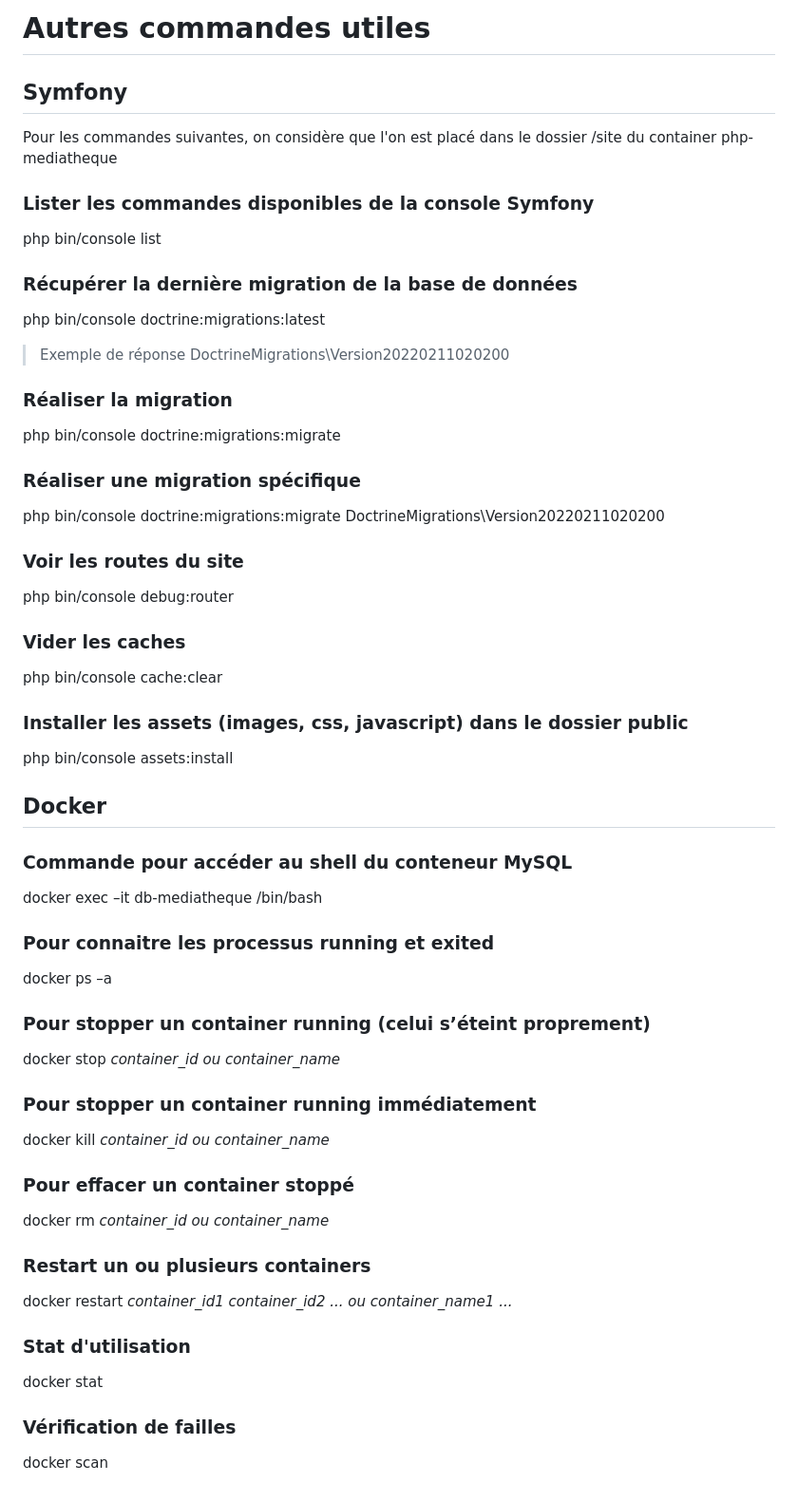
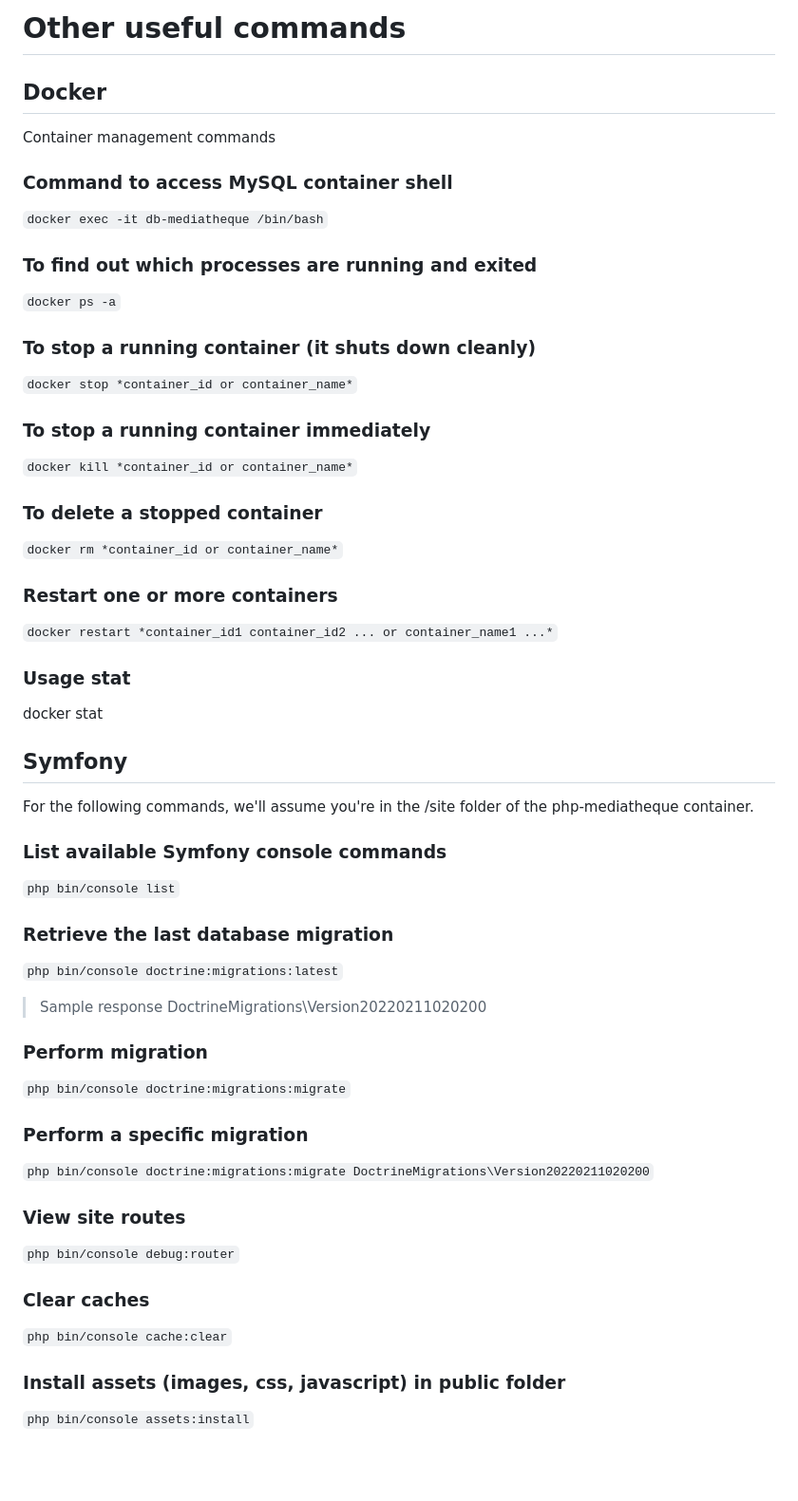
Before and after one commit to yaelchampclaux/ProjetMediatheque, a Markdown page: README.md, the part around one of its changes. Shown at 95% size. GitHub-like rendering; blank space fills up the shorter version.

```diff
--- a/README.md
+++ b/README.md
@@ -59,69 +72,67 @@ Puis cliquer sur Importer puis parcourir, puis sélectionner le fichier fill-med
 
-# Autres commandes utiles
+# Other useful commands
+
+## Docker
+
+Container management commands
+
+### Command to access MySQL container shell
+
+``docker exec -it db-mediatheque /bin/bash``
+
+### To find out which processes are running and exited
+
+``docker ps -a``
+
+### To stop a running container (it shuts down cleanly)
+
+``docker stop *container_id or container_name*``
+
+### To stop a running container immediately
+
+``docker kill *container_id or container_name*``
+
+### To delete a stopped container
+
+``docker rm *container_id or container_name*``
+
+### Restart one or more containers
+
+``docker restart *container_id1 container_id2 ... or container_name1 ...*``
+
+### Usage stat
+
+docker stat
 
 ## Symfony
 
-Pour les commandes suivantes, on considère que l'on est placé dans le dossier /site du container php-mediatheque
+For the following commands, we'll assume you're in the /site folder of the php-mediatheque container.
 
-### Lister les commandes disponibles de la console Symfony
+### List available Symfony console commands
 
-php bin/console list
+``php bin/console list``
 
-### Récupérer la dernière migration de la base de données
+### Retrieve the last database migration
 
-php bin/console doctrine:migrations:latest
-> Exemple de réponse DoctrineMigrations\Version20220211020200
+``php bin/console doctrine:migrations:latest``
+> Sample response DoctrineMigrations\Version20220211020200
 
-### Réaliser la migration
+### Perform migration
 
-php bin/console doctrine:migrations:migrate
+``php bin/console doctrine:migrations:migrate``
 
-### Réaliser une migration spécifique
+### Perform a specific migration
 
-php bin/console doctrine:migrations:migrate DoctrineMigrations\Version20220211020200
+``php bin/console doctrine:migrations:migrate DoctrineMigrations\Version20220211020200``
 
-### Voir les routes du site
+### View site routes
 
-php bin/console debug:router
+``php bin/console debug:router``
 
-### Vider les caches
+### Clear caches
 
-php bin/console cache:clear
+``php bin/console cache:clear``
 
-### Installer les assets (images, css, javascript) dans le dossier public
+### Install assets (images, css, javascript) in public folder
 
-php bin/console assets:install
-
-## Docker
-
-### Commande pour accéder au shell du conteneur MySQL
-
-docker exec –it db-mediatheque /bin/bash
-
-### Pour connaitre les processus running et exited
-
-docker ps –a
-
-### Pour stopper un container running (celui s’éteint proprement)
-
-docker stop *container_id ou container_name*
-
-### Pour stopper un container running immédiatement
-
-docker kill *container_id ou container_name*
-
-### Pour effacer un container stoppé
-
-docker rm *container_id ou container_name*
-
-### Restart un ou plusieurs containers
-
-docker restart *container_id1 container_id2 ... ou container_name1 ...*
-
-### Stat d'utilisation
-
-docker stat
-
-### Vérification de failles
-
-docker scan
+``php bin/console assets:install``
```
Also changed, not shown: other parts of README.md (+48 -35 lines).
